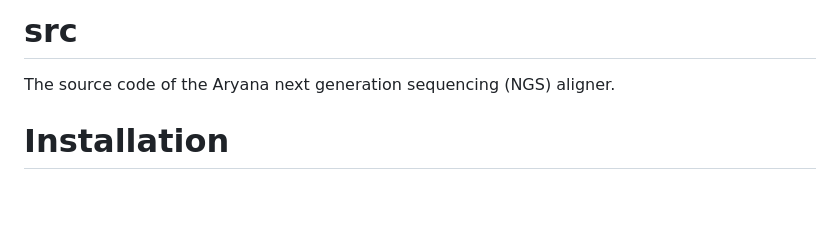
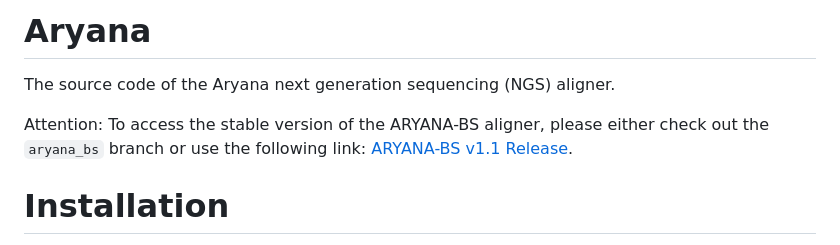
Before and after one commit to hnikaein/aryana, a Markdown page: README.md, the part around the change. Drawn GitHub-style; blank space fills up the shorter version.

```diff
--- a/README.md
+++ b/README.md
@@ -1,7 +1,9 @@
-src
+Aryana
 ===
 
 The source code of the Aryana next generation sequencing (NGS) aligner.
+
+Attention: To access the stable version of the ARYANA-BS aligner, please either check out the `aryana_bs` branch or use the following link: [ARYANA-BS v1.1 Release](https://github.com/hnikaein/aryana/releases/tag/bs_1.1).
 
 Installation
 ============
```
